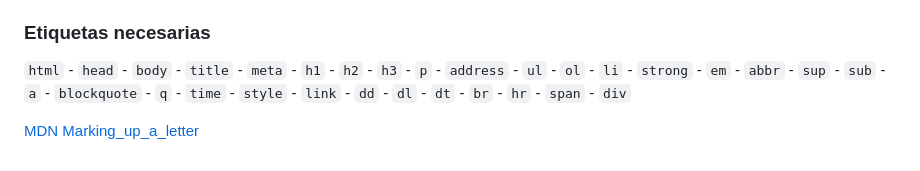
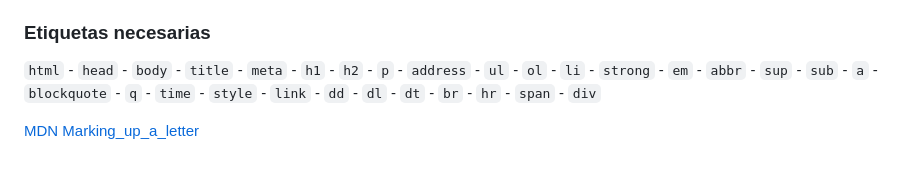
Before and after one commit to nazacavi/html-carta-mdn, a Markdown page: readme.md, the part around the change. Rendered like a GitHub page.

```diff
--- a/readme.md
+++ b/readme.md
@@ -44,6 +44,6 @@ Los símbolos de los grados, los mayor que y los símbolos de multiplicar deben
 
 ### Etiquetas necesarias ###
 
-`html` - `head` - `body` - `title` - `meta` - `h1` - `h2` - `h3` - `p` - `address` - `ul` - `ol` - `li` - `strong` - `em` - `abbr` - `sup` - `sub` - `a` - `blockquote` - `q` - `time` - `style` - `link` - `dd` - `dl` - `dt` - `br` - `hr` - `span` - `div`
+`html` - `head` - `body` - `title` - `meta` - `h1` - `h2` - `p` - `address` - `ul` - `ol` - `li` - `strong` - `em` - `abbr` - `sup` - `sub` - `a` - `blockquote` - `q` - `time` - `style` - `link` - `dd` - `dl` - `dt` - `br` - `hr` - `span` - `div`
 
 [MDN Marking_up_a_letter](https://developer.mozilla.org/es/docs/Learn/HTML/Introduction_to_HTML/Marking_up_a_letter#resumen_del_proyecto_a_desarrollar)
```
